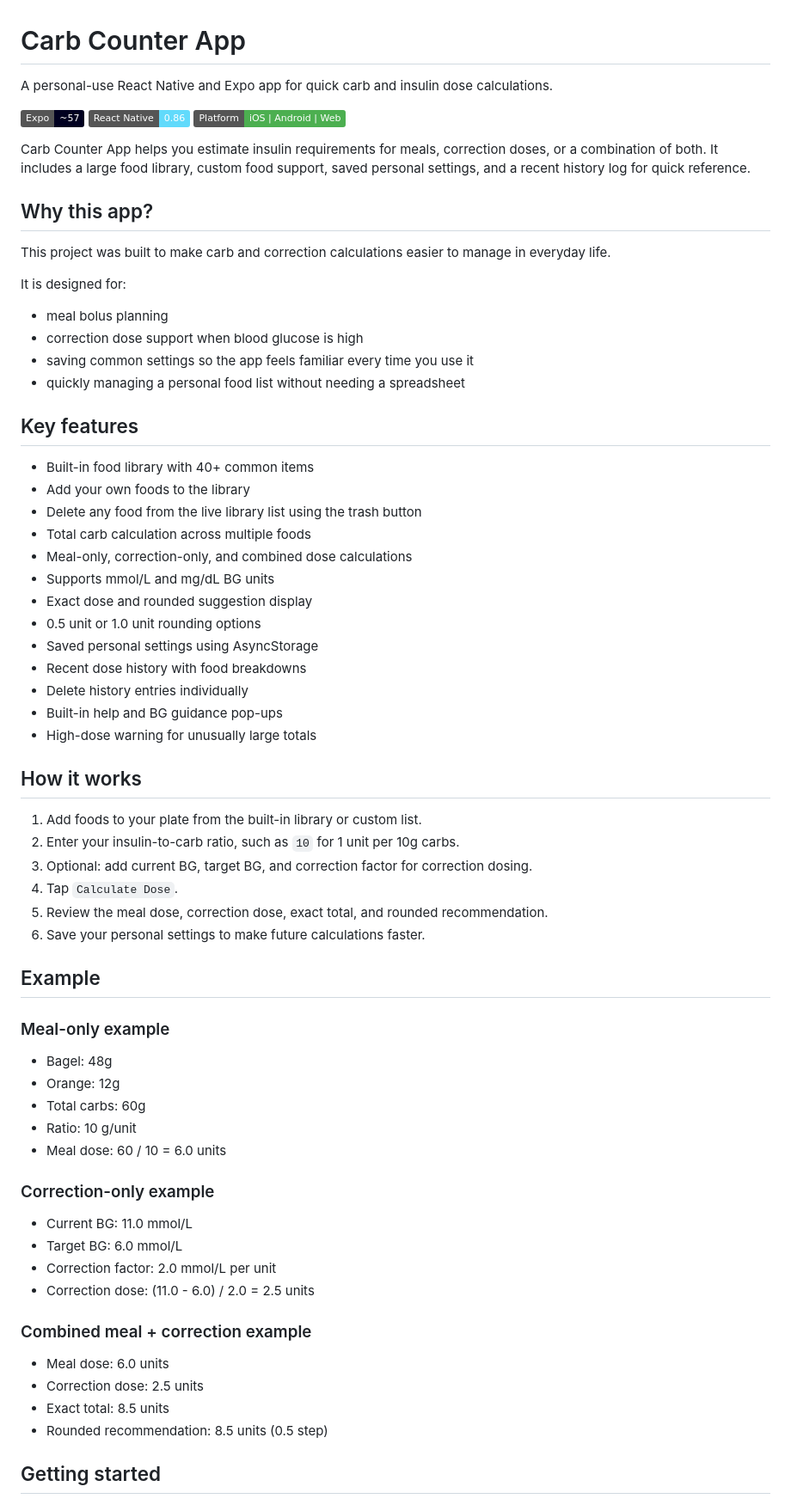
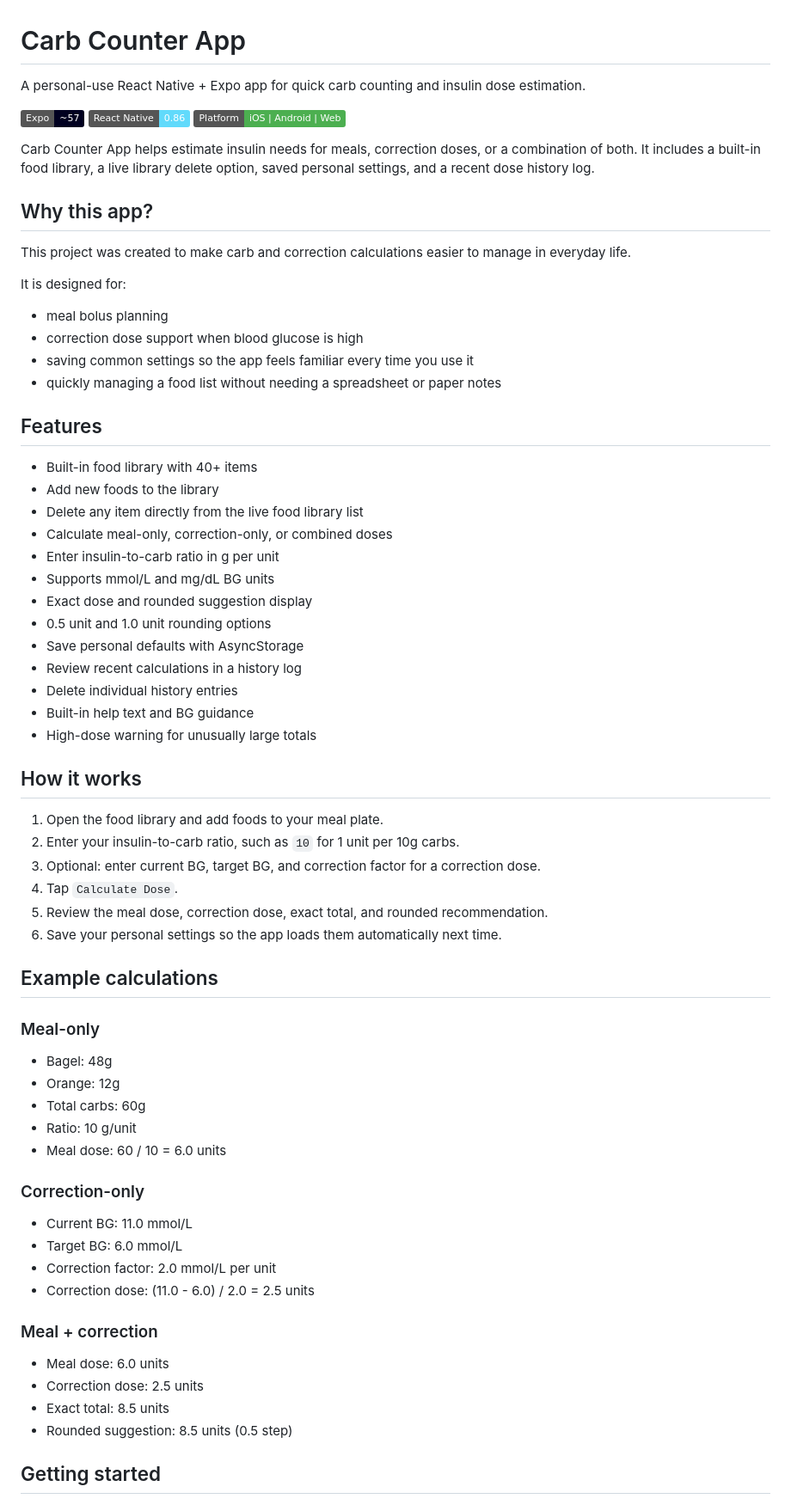
Before and after one commit to TopG85/BolusEngine, a Markdown page: README.md, the part around one of its changes. Shown at 86% size. GitHub-like rendering; badges without logos.

Commit message:
Tidy README for cleaner public-facing project page
Co-authored-by: Copilot <223556219+Copilot@users.noreply.github.com>

```diff
--- a/README.md
+++ b/README.md
@@ -1,68 +1,68 @@
 # Carb Counter App
 
-A personal-use React Native and Expo app for quick carb and insulin dose calculations.
+A personal-use React Native + Expo app for quick carb counting and insulin dose estimation.
 
 [![Expo](https://img.shields.io/badge/Expo-~57-000020?logo=expo&logoColor=white)](https://expo.dev/)
 [![React Native](https://img.shields.io/badge/React%20Native-0.86-61DAFB?logo=react&logoColor=white)](https://reactnative.dev/)
 [![Platform](https://img.shields.io/badge/Platform-iOS%20%7C%20Android%20%7C%20Web-4CAF50)](https://github.com/TopG85/carb-counter-app)
 
-Carb Counter App helps you estimate insulin requirements for meals, correction doses, or a combination of both. It includes a large food library, custom food support, saved personal settings, and a recent history log for quick reference.
+Carb Counter App helps estimate insulin needs for meals, correction doses, or a combination of both. It includes a built-in food library, a live library delete option, saved personal settings, and a recent dose history log.
 
 ## Why this app?
 
-This project was built to make carb and correction calculations easier to manage in everyday life.
+This project was created to make carb and correction calculations easier to manage in everyday life.
 
 It is designed for:
 - meal bolus planning
 - correction dose support when blood glucose is high
 - saving common settings so the app feels familiar every time you use it
-- quickly managing a personal food list without needing a spreadsheet
+- quickly managing a food list without needing a spreadsheet or paper notes
 
-## Key features
+## Features
 
-- Built-in food library with 40+ common items
-- Add your own foods to the library
-- Delete any food from the live library list using the trash button
-- Total carb calculation across multiple foods
-- Meal-only, correction-only, and combined dose calculations
+- Built-in food library with 40+ items
+- Add new foods to the library
+- Delete any item directly from the live food library list
+- Calculate meal-only, correction-only, or combined doses
+- Enter insulin-to-carb ratio in g per unit
 - Supports mmol/L and mg/dL BG units
 - Exact dose and rounded suggestion display
-- 0.5 unit or 1.0 unit rounding options
-- Saved personal settings using AsyncStorage
-- Recent dose history with food breakdowns
-- Delete history entries individually
-- Built-in help and BG guidance pop-ups
+- 0.5 unit and 1.0 unit rounding options
+- Save personal defaults with AsyncStorage
+- Review recent calculations in a history log
+- Delete individual history entries
+- Built-in help text and BG guidance
 - High-dose warning for unusually large totals
 
 ## How it works
 
-1. Add foods to your plate from the built-in library or custom list.
+1. Open the food library and add foods to your meal plate.
 2. Enter your insulin-to-carb ratio, such as `10` for 1 unit per 10g carbs.
-3. Optional: add current BG, target BG, and correction factor for correction dosing.
+3. Optional: enter current BG, target BG, and correction factor for a correction dose.
 4. Tap `Calculate Dose`.
 5. Review the meal dose, correction dose, exact total, and rounded recommendation.
-6. Save your personal settings to make future calculations faster.
+6. Save your personal settings so the app loads them automatically next time.
 
-## Example
+## Example calculations
 
-### Meal-only example
+### Meal-only
 - Bagel: 48g
 - Orange: 12g
 - Total carbs: 60g
 - Ratio: 10 g/unit
 - Meal dose: 60 / 10 = 6.0 units
 
-### Correction-only example
+### Correction-only
 - Current BG: 11.0 mmol/L
 - Target BG: 6.0 mmol/L
 - Correction factor: 2.0 mmol/L per unit
 - Correction dose: (11.0 - 6.0) / 2.0 = 2.5 units
 
-### Combined meal + correction example
+### Meal + correction
 - Meal dose: 6.0 units
 - Correction dose: 2.5 units
 - Exact total: 8.5 units
-- Rounded recommendation: 8.5 units (0.5 step)
+- Rounded suggestion: 8.5 units (0.5 step)
 
 ## Getting started
 
```
Also changed, not shown: other parts of README.md (+11 -11 lines).
